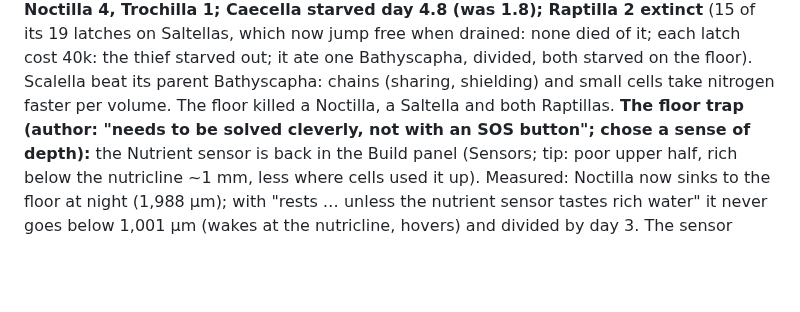
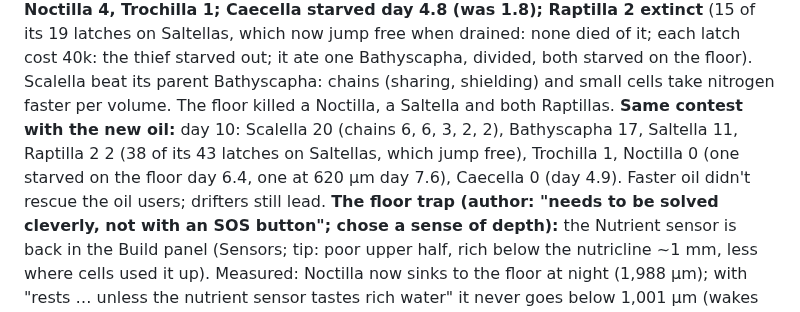
Before and after one commit to vitorhugo1992/tinygod, a Markdown page: CLAUDE.md, the part around the change. GitHub-like rendering; blank space fills up the shorter version.

Commit message:
Notes: contest with the new oil
Co-Authored-By: Claude Opus 5.5 <noreply@anthropic.com>

```diff
--- a/CLAUDE.md
+++ b/CLAUDE.md
@@ -110,6 +110,9 @@ Saltella 10, Noctilla 4, Trochilla 1; Caecella starved day 4.8 (was 1.8); Raptil
 on Saltellas, which now jump free when drained: none died of it; each latch cost 40k: the thief starved out; it ate one
 Bathyscapha, divided, both starved on the floor). Scalella beat its parent Bathyscapha: chains (sharing, shielding) and
 small cells take nitrogen faster per volume. The floor killed a Noctilla, a Saltella and both Raptillas.
+**Same contest with the new oil:** day 10: Scalella 20 (chains 6, 6, 3, 2, 2), Bathyscapha 17, Saltella 11, Raptilla 2
+2 (38 of its 43 latches on Saltellas, which jump free), Trochilla 1, Noctilla 0 (one starved on the floor day 6.4, one
+at 620 µm day 7.6), Caecella 0 (day 4.9). Faster oil didn't rescue the oil users; drifters still lead.
 **The floor trap (author: "needs to be solved cleverly, not with an SOS button"; chose a sense of depth):** the
 Nutrient sensor is back in the Build panel (Sensors; tip: poor upper half, rich below the nutricline ~1 mm, less
 where cells used it up). Measured: Noctilla now sinks to the floor at night (1,988 µm); with "rests … unless the
```
